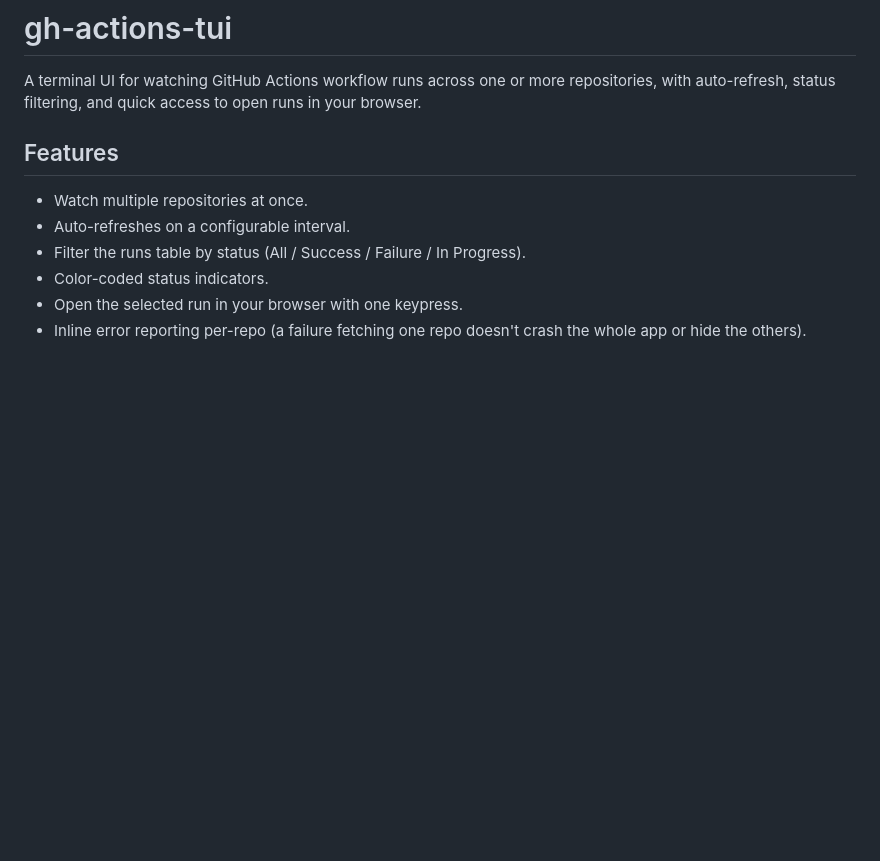
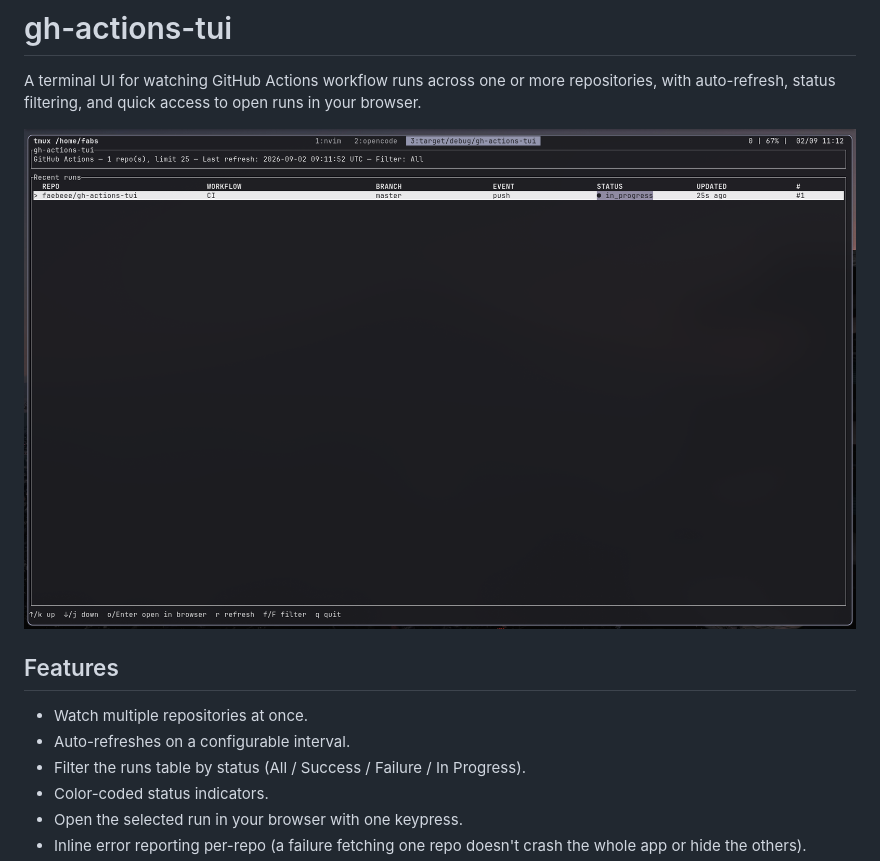
Before and after one commit to faebeee/gh-actions-tui, a Markdown page: README.md, the part around the change. Rendered like a GitHub page; pictures changed too: doc/tui.png (added); blank space fills up the shorter version.

```diff
--- a/README.md
+++ b/README.md
@@ -3,6 +3,8 @@
 A terminal UI for watching GitHub Actions workflow runs across one or more
 repositories, with auto-refresh, status filtering, and quick access to open
 runs in your browser.
+
+![gh-actions-tui screenshot](doc/tui.png)
 
 ## Features
 
```
